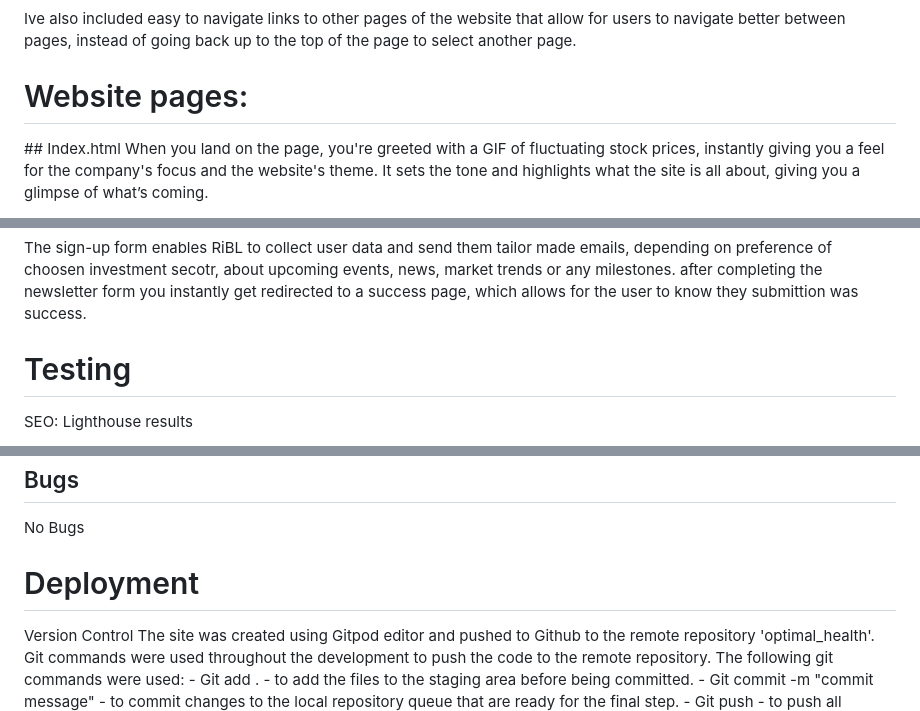
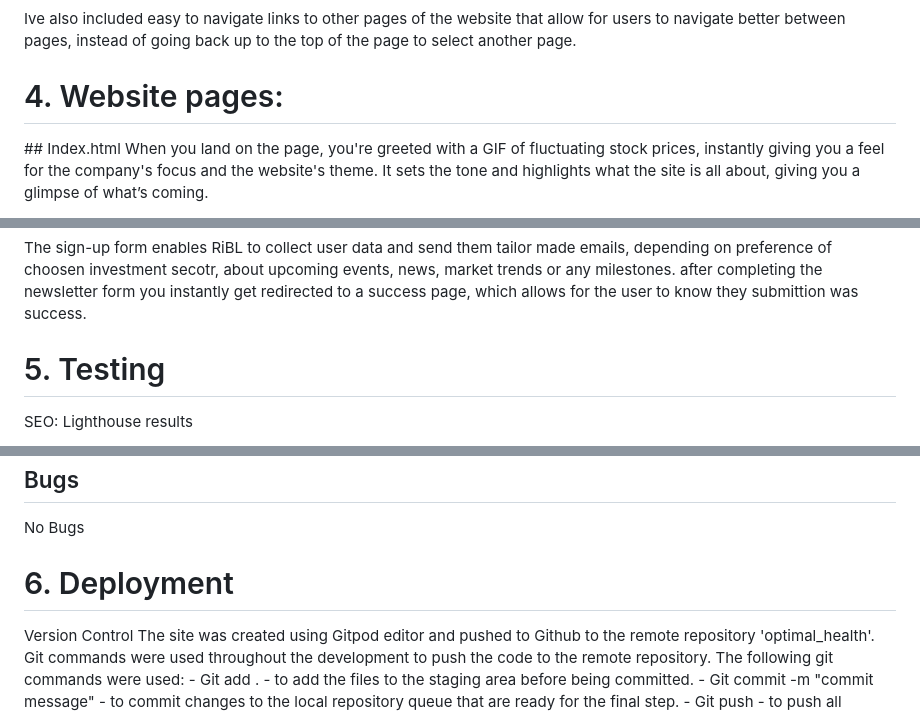
Before and after one commit to RobertJLewis/RiBL, a Markdown page: ReadMe.md, 3 parts joined by grey strips. Drawn GitHub-style.

```diff
--- a/ReadMe.md
+++ b/ReadMe.md
@@ -90,7 +95,7 @@ Ive also included easy to navigate links to other pages of the website that allo
 
 
 
-# Website pages:
+# 4. Website pages:
 ## Index.html
 When you land on the page, you're greeted with a GIF of fluctuating stock prices, instantly giving you a feel for the company's focus and the website's theme. It sets the tone and highlights what the site is all about, giving you a glimpse of what’s coming.
 
@@ -117,7 +122,7 @@ The design is user-friendly, with text broken up by several hero images that spa
 The sign-up form enables RiBL to collect user data and send them tailor made emails, depending on preference of choosen investment secotr, about upcoming events, news, market trends or any milestones. after completing the newsletter form you instantly get redirected to a success page, which allows for the user to know they submittion was success.
 
 
-# Testing
+# 5. Testing
 SEO: Lighthouse results
 
 
@@ -148,7 +153,7 @@ No Bugs
 
 
 
-# Deployment
+# 6. Deployment
 Version Control
 The site was created using Gitpod editor and pushed to Github to the remote repository 'optimal_health'.
 Git commands were used throughout the development to push the code to the remote repository. The following git commands were used:
```
Also changed, not shown: other parts of ReadMe.md (+25 -20 lines).
